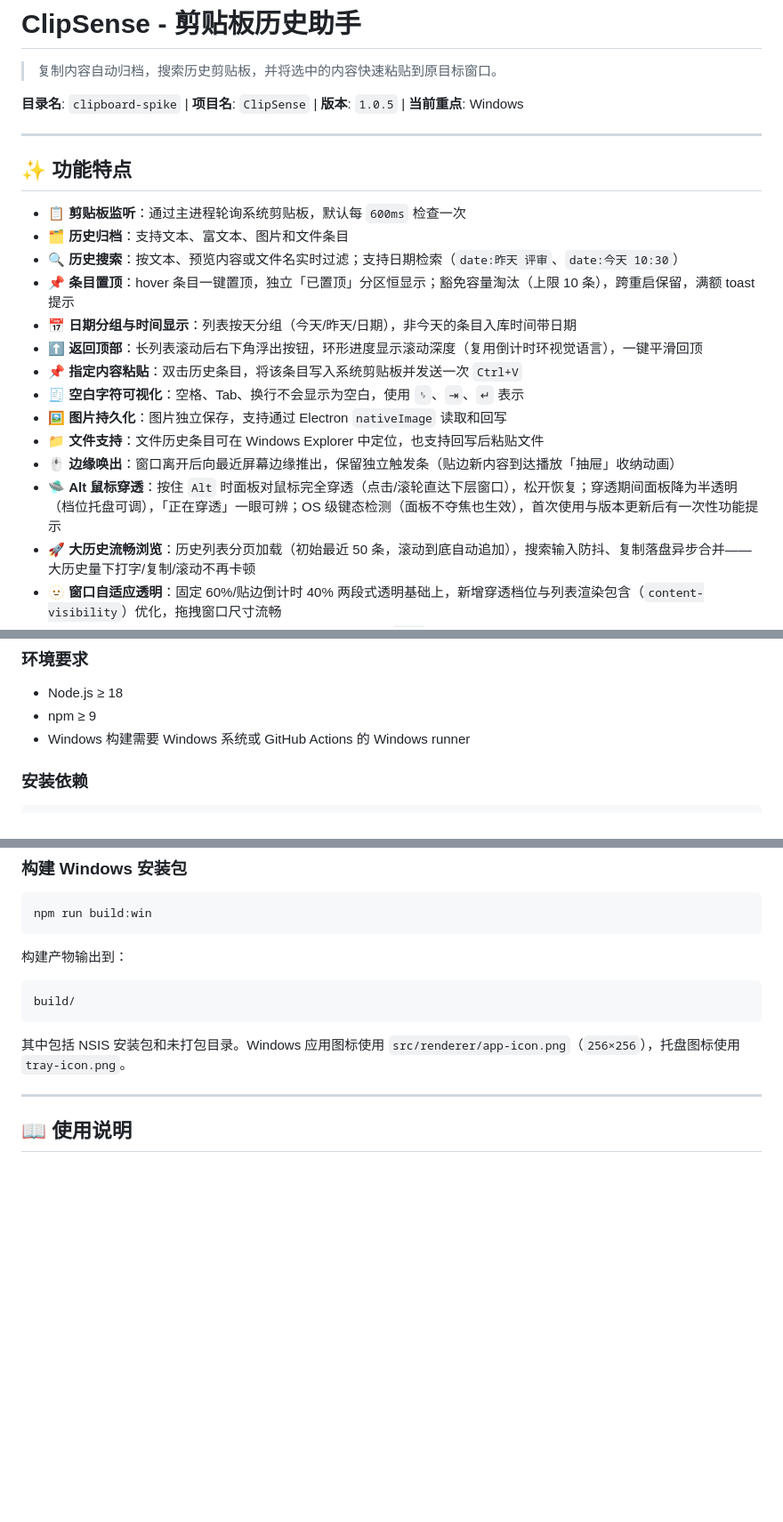
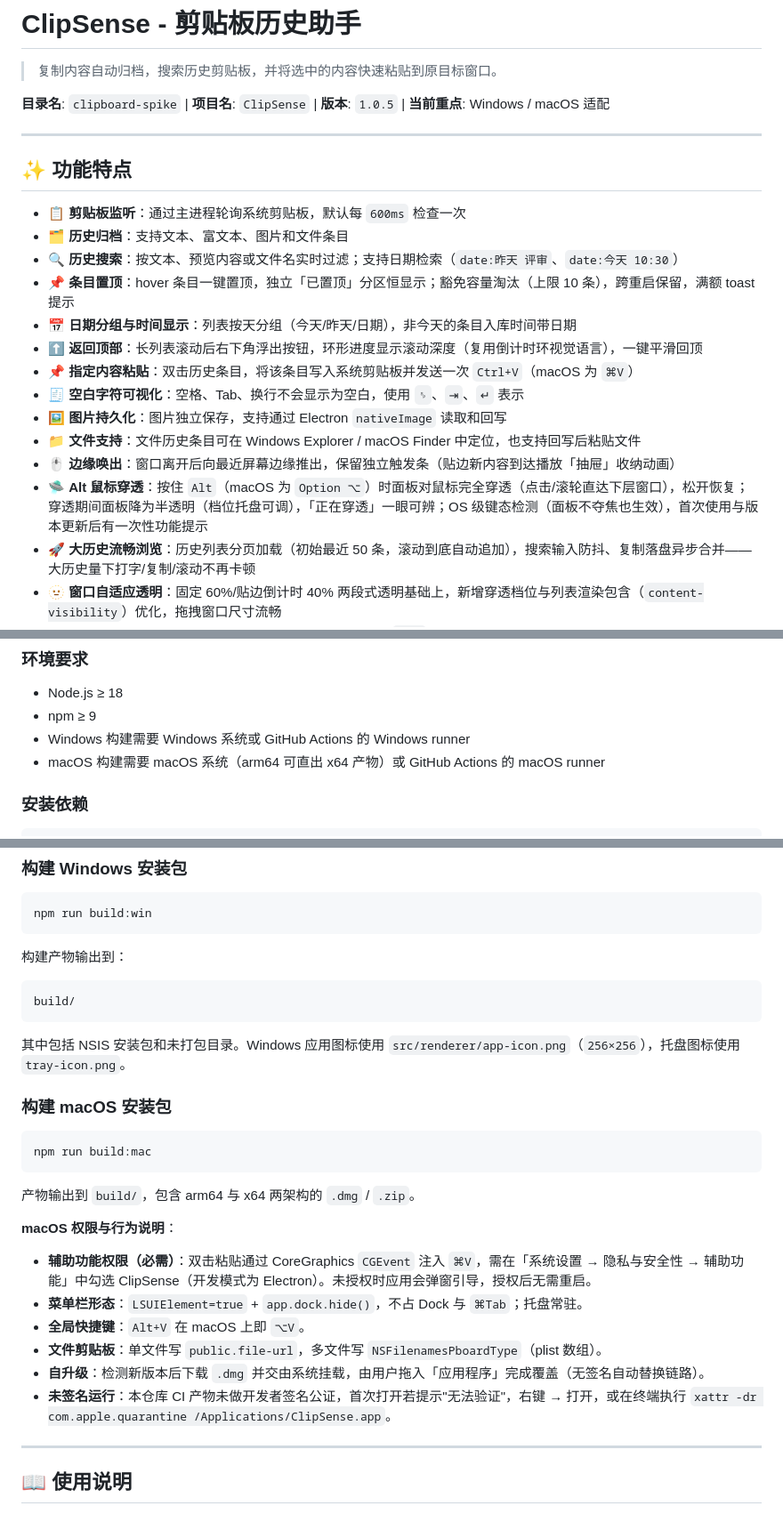
Before and after one commit to holdyounger/ClipSense, a Markdown page: README.md, 3 parts joined by grey strips. Shown at 89% size. GitHub-like rendering; blank space fills up the shorter version.

Commit message:
docs: CHANGELOG mac 适配节 + README mac 构建/权限说明

````diff
--- a/README.md
+++ b/README.md
@@ -2,7 +2,7 @@
 
 > 复制内容自动归档，搜索历史剪贴板，并将选中的内容快速粘贴到原目标窗口。
 
-**目录名**: `clipboard-spike` | **项目名**: `ClipSense` | **版本**: `1.0.5` | **当前重点**: Windows
+**目录名**: `clipboard-spike` | **项目名**: `ClipSense` | **版本**: `1.0.5` | **当前重点**: Windows / macOS 适配
 
 ---
 
@@ -14,12 +14,12 @@
 - 📌 **条目置顶**：hover 条目一键置顶，独立「已置顶」分区恒显示；豁免容量淘汰（上限 10 条），跨重启保留，满额 toast 提示
 - 📅 **日期分组与时间显示**：列表按天分组（今天/昨天/日期），非今天的条目入库时间带日期
 - ⬆️ **返回顶部**：长列表滚动后右下角浮出按钮，环形进度显示滚动深度（复用倒计时环视觉语言），一键平滑回顶
-- 📌 **指定内容粘贴**：双击历史条目，将该条目写入系统剪贴板并发送一次 `Ctrl+V`
+- 📌 **指定内容粘贴**：双击历史条目，将该条目写入系统剪贴板并发送一次 `Ctrl+V`（macOS 为 `⌘V`）
 - 🧾 **空白字符可视化**：空格、Tab、换行不会显示为空白，使用 `␠`、`⇥`、`↵` 表示
 - 🖼️ **图片持久化**：图片独立保存，支持通过 Electron `nativeImage` 读取和回写
-- 📁 **文件支持**：文件历史条目可在 Windows Explorer 中定位，也支持回写后粘贴文件
+- 📁 **文件支持**：文件历史条目可在 Windows Explorer / macOS Finder 中定位，也支持回写后粘贴文件
 - 🖱️ **边缘唤出**：窗口离开后向最近屏幕边缘推出，保留独立触发条（贴边新内容到达播放「抽屉」收纳动画）
-- 🛸 **Alt 鼠标穿透**：按住 `Alt` 时面板对鼠标完全穿透（点击/滚轮直达下层窗口），松开恢复；穿透期间面板降为半透明（档位托盘可调），「正在穿透」一眼可辨；OS 级键态检测（面板不夺焦也生效），首次使用与版本更新后有一次性功能提示
+- 🛸 **Alt 鼠标穿透**：按住 `Alt`（macOS 为 `Option ⌥`）时面板对鼠标完全穿透（点击/滚轮直达下层窗口），松开恢复；穿透期间面板降为半透明（档位托盘可调），「正在穿透」一眼可辨；OS 级键态检测（面板不夺焦也生效），首次使用与版本更新后有一次性功能提示
 - 🚀 **大历史流畅浏览**：历史列表分页加载（初始最近 50 条，滚动到底自动追加），搜索输入防抖、复制落盘异步合并——大历史量下打字/复制/滚动不再卡顿
 - 🫥 **窗口自适应透明**：固定 60%/贴边倒计时 40% 两段式透明基础上，新增穿透档位与列表渲染包含（`content-visibility`）优化，拖拽窗口尺寸流畅
 - ⏱️ **自动隐藏**：鼠标离开面板后按倒计时自动隐藏，默认约 `3 秒`，倒计时随固定按钮环形进度展示
@@ -52,6 +52,7 @@
 - Node.js ≥ 18
 - npm ≥ 9
 - Windows 构建需要 Windows 系统或 GitHub Actions 的 Windows runner
+- macOS 构建需要 macOS 系统（arm64 可直出 x64 产物）或 GitHub Actions 的 macOS runner
 
 ### 安装依赖
 
@@ -81,6 +82,23 @@ build/
 ```
 
 其中包括 NSIS 安装包和未打包目录。Windows 应用图标使用 `src/renderer/app-icon.png`（`256×256`），托盘图标使用 `tray-icon.png`。
+
+### 构建 macOS 安装包
+
+```bash
+npm run build:mac
+```
+
+产物输出到 `build/`，包含 arm64 与 x64 两架构的 `.dmg` / `.zip`。
+
+**macOS 权限与行为说明**：
+
+- **辅助功能权限（必需）**：双击粘贴通过 CoreGraphics `CGEvent` 注入 `⌘V`，需在「系统设置 → 隐私与安全性 → 辅助功能」中勾选 ClipSense（开发模式为 Electron）。未授权时应用会弹窗引导，授权后无需重启。
+- **菜单栏形态**：`LSUIElement=true` + `app.dock.hide()`，不占 Dock 与 `⌘Tab`；托盘常驻。
+- **全局快捷键**：`Alt+V` 在 macOS 上即 `⌥V`。
+- **文件剪贴板**：单文件写 `public.file-url`，多文件写 `NSFilenamesPboardType`（plist 数组）。
+- **自升级**：检测新版本后下载 `.dmg` 并交由系统挂载，由用户拖入「应用程序」完成覆盖（无签名自动替换链路）。
+- **未签名运行**：本仓库 CI 产物未做开发者签名公证，首次打开若提示"无法验证"，右键 → 打开，或在终端执行 `xattr -dr com.apple.quarantine /Applications/ClipSense.app`。
 
 ---
 
````
Also changed, not shown: Docs/CHANGELOG.md (+18 -0 lines).
